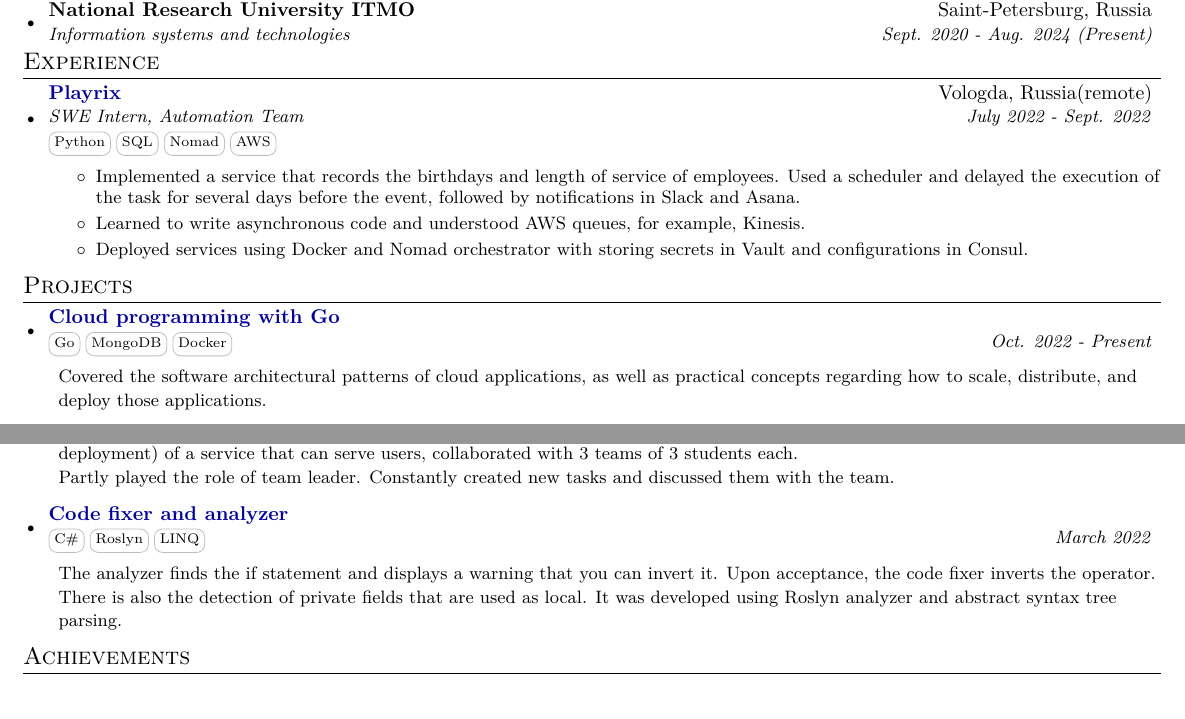
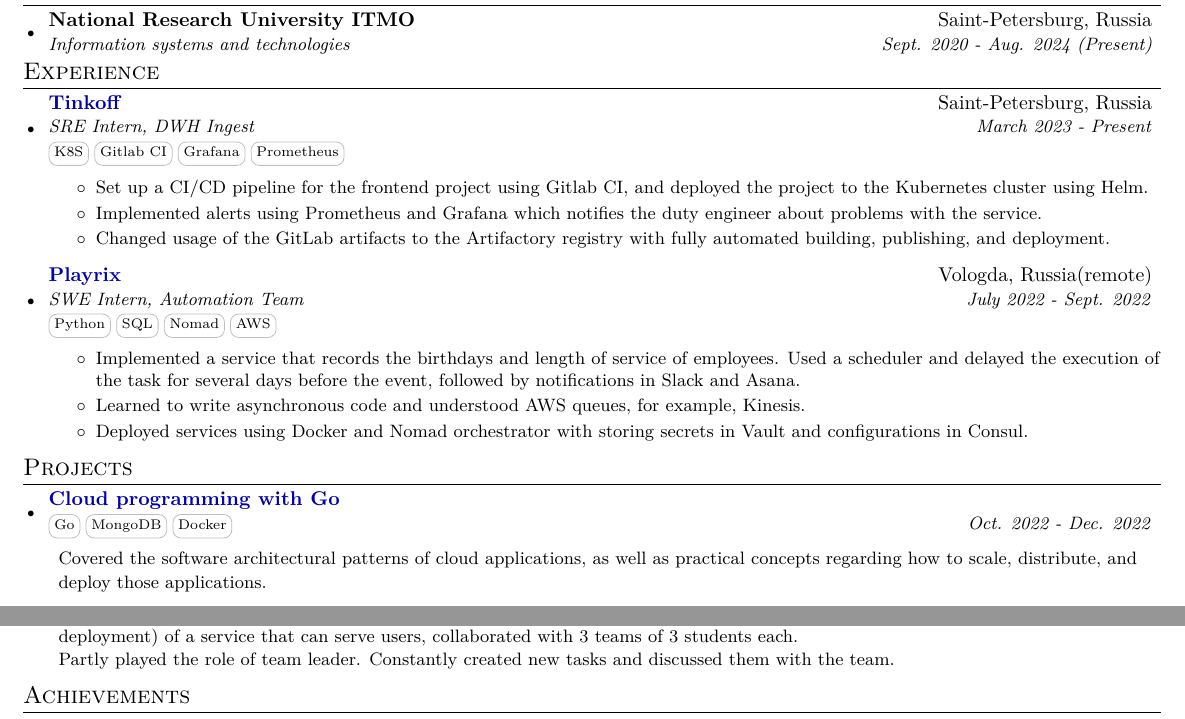
Before and after one commit to fadyat/fadyat, a LaTeX CV (cv.tex): two parts of the page, joined at a grey line, cut so that both start at the same text, the shorter picture padded with empty space. Compiled offline with pdfLaTeX.

Commit message:
feat: include tinkoff internship to cv

```diff
--- a/cv.tex
+++ b/cv.tex
@@ -133,6 +133,18 @@
 \section{Experience}
 \resumeSubHeadingListStart
 \resumeExpSubheading
+{\href{https://www.tinkoff.ru/career}{Tinkoff}}{Saint-Petersburg, Russia}
+{SRE Intern, DWH Ingest}{March 2023 - Present}
+{\skill{K8S} \skill{Gitlab CI} \skill{Grafana} \skill{Prometheus}}
+\resumeDesc{
+\begin{itemize}
+\item Set up a CI/CD pipeline for the frontend project using Gitlab CI, and deployed the project to the Kubernetes cluster using Helm.
+\item Implemented alerts using Prometheus and Grafana which notifies the duty engineer about problems with the service.
+\item Changed usage of the GitLab artifacts to the Artifactory registry with fully automated building, publishing, and deployment.
+\end{itemize}}
+
+
+\resumeExpSubheading
 {\href{https://www.playrix.com/en/}{Playrix}}{Vologda, Russia(remote)}
 {SWE Intern, Automation Team}{July 2022 - Sept. 2022}
 {\skill{Python} \skill{SQL} \skill{Nomad} \skill{AWS}}
@@ -150,7 +163,7 @@
 
 \resumeProjSubheading
 {\href{https://github.com/fadyat/cloud}{Cloud programming with Go}}{}
-{\skill{Go} \skill{MongoDB} \skill{Docker}}{Oct. 2022 - Present}
+{\skill{Go} \skill{MongoDB} \skill{Docker}}{Oct. 2022 - Dec. 2022}
 \resumeDesc{Covered the software architectural patterns of cloud applications,
 as well as practical concepts regarding how to scale, distribute, and deploy those applications.}
 
@@ -170,14 +183,14 @@
 (endpoints, authorization, deployment) of a service that can serve users, collaborated with 3 teams of 3 students each.
 \\ Partly played the role of team leader. Constantly created new tasks and discussed them with the team.}
 
-\resumeProjSubheading
-{\href{https://github.com/fadyat/ITMO-PROBLEMS/tree/master/Programming-Technologies/IV\%20semester}{Code fixer and analyzer}}{}
-{\skill{C\#} \skill{Roslyn} \skill{LINQ}}{March 2022}
-\resumeDesc{
-The analyzer finds the if statement and displays a warning that you can invert it. Upon acceptance, the code fixer
-inverts the operator. There is also the detection of private fields that are used as local.
-It was developed using Roslyn analyzer and abstract syntax tree parsing.
-}
+%\resumeProjSubheading
+%{\href{https://github.com/fadyat/ITMO-PROBLEMS/tree/master/Programming-Technologies/IV\%20semester}{Code fixer and analyzer}}{}
+%{\skill{C\#} \skill{Roslyn} \skill{LINQ}}{March 2022}
+%\resumeDesc{
+%The analyzer finds the if statement and displays a warning that you can invert it. Upon acceptance, the code fixer
+%inverts the operator. There is also the detection of private fields that are used as local.
+%It was developed using Roslyn analyzer and abstract syntax tree parsing.
+%}
 
 \resumeSubHeadingListEnd
 
```
Also changed, not shown: cv.tex (1 more changed lines).
